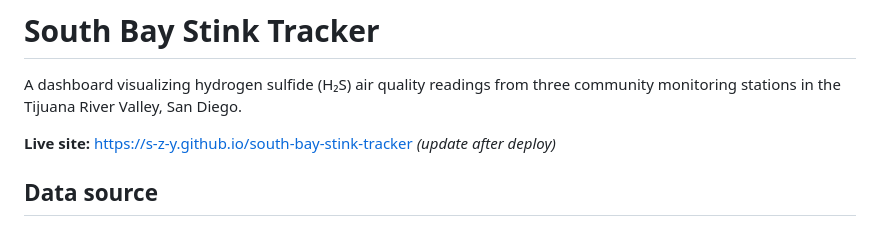
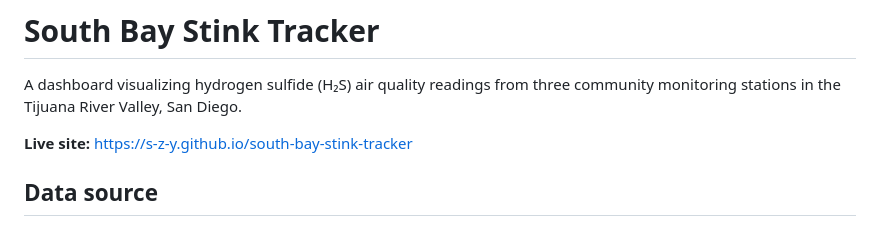
Before and after one commit to s-z-y/south-bay-stink-tracker, a Markdown page: README.md, the part around the change. Rendered like a GitHub page.

```diff
--- a/README.md
+++ b/README.md
@@ -3,7 +3,7 @@
 A dashboard visualizing hydrogen sulfide (H₂S) air quality readings from three
 community monitoring stations in the Tijuana River Valley, San Diego.
 
-**Live site:** https://s-z-y.github.io/south-bay-stink-tracker *(update after deploy)*
+**Live site:** https://s-z-y.github.io/south-bay-stink-tracker
 
 ## Data source
 
```
